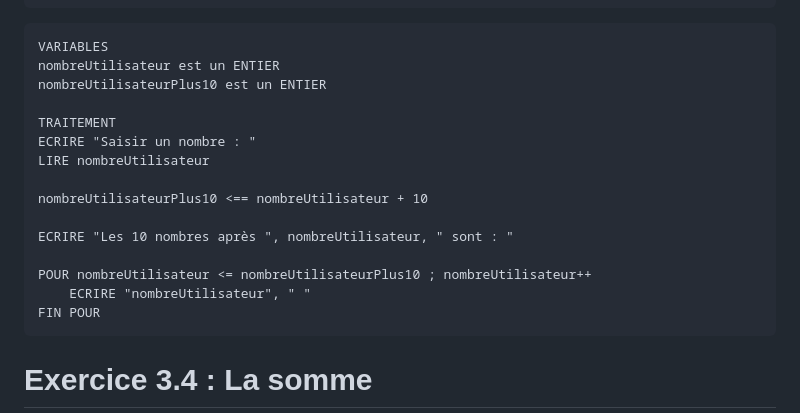
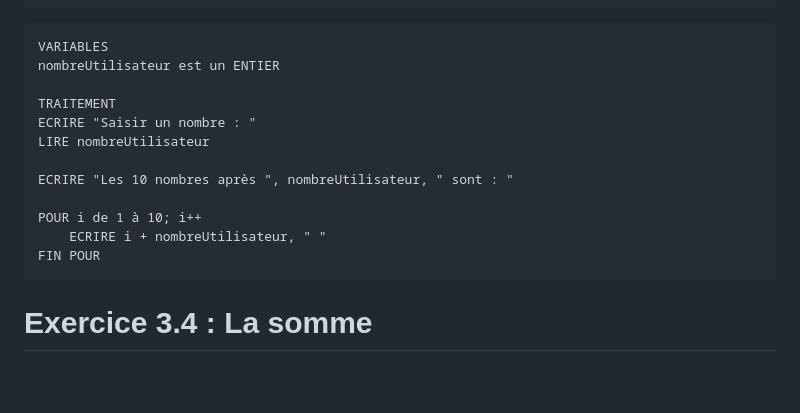
Before and after one commit to rlancesseur/ABC_2403_RL, a Markdown page: 03-Algorithmes/Exercices Algo.md, the part around the change. Rendered like a GitHub page; blank space fills up the shorter version.

Commit message:
Modification pseudo code

````diff
--- a/03-Algorithmes/Exercices Algo.md
+++ b/03-Algorithmes/Exercices Algo.md
@@ -515,18 +515,15 @@ TANT QUE nombreUtilisateur <= nombreUtilisateurPlus10
 ```
 VARIABLES
 nombreUtilisateur est un ENTIER
-nombreUtilisateurPlus10 est un ENTIER
 
 TRAITEMENT
 ECRIRE "Saisir un nombre : "
 LIRE nombreUtilisateur
 
-nombreUtilisateurPlus10 <== nombreUtilisateur + 10
-
 ECRIRE "Les 10 nombres après ", nombreUtilisateur, " sont : "
 
-POUR nombreUtilisateur <= nombreUtilisateurPlus10 ; nombreUtilisateur++
-    ECRIRE "nombreUtilisateur", " "
+POUR i de 1 à 10; i++
+    ECRIRE i + nombreUtilisateur, " "
 FIN POUR
 ```
 
````
